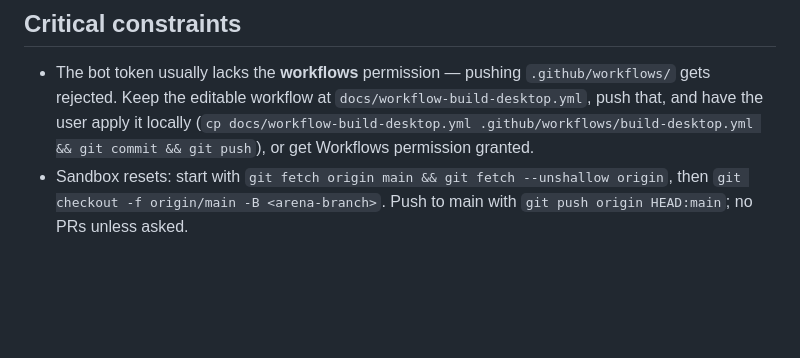
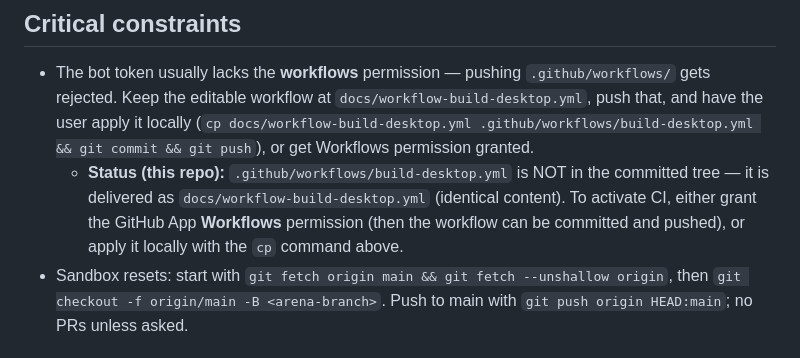
Before and after one commit to g2code33/PHANTOM-AI, a Markdown page: docs/arena-agent-prompt-build-structure.md, the part around the change. GitHub-like rendering; blank space fills up the shorter version.

Commit message:
docs: note workflow delivery path (no .github/workflows in tree)
The GitHub App token lacks the workflows permission, so the build workflow is
shipped as docs/workflow-build-desktop.yml (apply locally, or grant the
permission to commit it back).

Co-authored-by: arena-agent <297053741+arena-agent@users.noreply.github.com>

```diff
--- a/docs/arena-agent-prompt-build-structure.md
+++ b/docs/arena-agent-prompt-build-structure.md
@@ -49,6 +49,10 @@ Android + GitHub Actions release-on-push), so that:
   and have the user apply it locally
   (`cp docs/workflow-build-desktop.yml .github/workflows/build-desktop.yml && git commit && git push`),
   or get Workflows permission granted.
+  - **Status (this repo):** `.github/workflows/build-desktop.yml` is NOT in the committed tree —
+    it is delivered as `docs/workflow-build-desktop.yml` (identical content). To activate CI,
+    either grant the GitHub App **Workflows** permission (then the workflow can be committed and
+    pushed), or apply it locally with the `cp` command above.
 - Sandbox resets: start with `git fetch origin main && git fetch --unshallow origin`, then
   `git checkout -f origin/main -B <arena-branch>`. Push to main with
   `git push origin HEAD:main`; no PRs unless asked.
```
